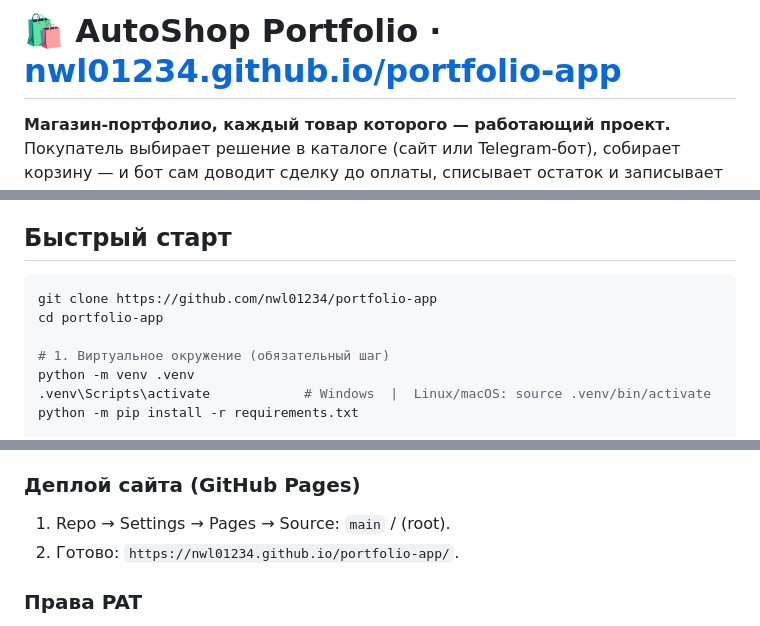
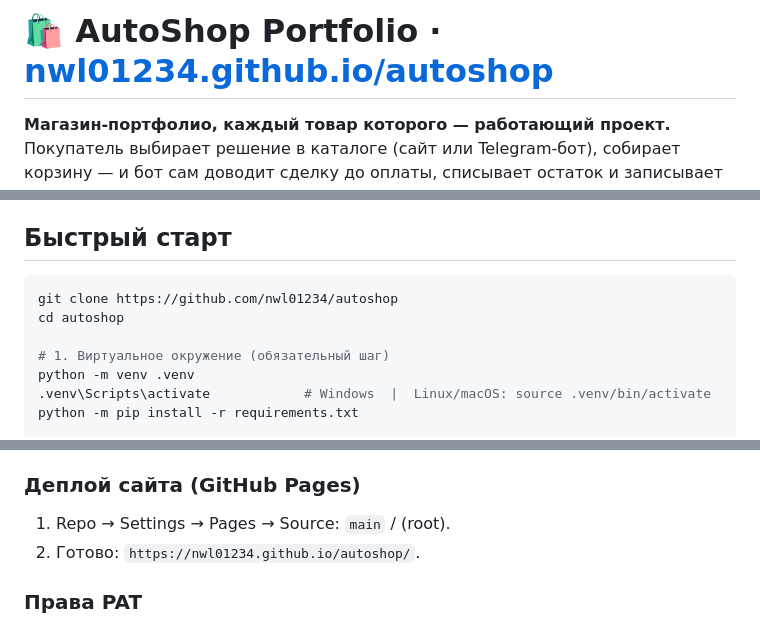
Before and after one commit to nwl01234/autoshop, a Markdown page: README.md, 3 parts joined by grey strips. Rendered like a GitHub page.

````diff
--- a/README.md
+++ b/README.md
@@ -1,4 +1,4 @@
-# 🛍 AutoShop Portfolio · [nwl01234.github.io/portfolio-app](https://nwl01234.github.io/portfolio-app/)
+# 🛍 AutoShop Portfolio · [nwl01234.github.io/autoshop](https://nwl01234.github.io/autoshop/)
 
 **Магазин-портфолио, каждый товар которого — работающий проект.**
 Покупатель выбирает решение в каталоге (сайт или Telegram-бот), собирает корзину — и бот сам доводит сделку до оплаты, списывает остаток и записывает продажу. Остатки сайта и бота синхронизированы автоматически: бот коммитит каталог в репозиторий через GitHub API.
@@ -40,8 +40,8 @@
 ## Быстрый старт
 
 ```bash
-git clone https://github.com/nwl01234/portfolio-app
-cd portfolio-app
+git clone https://github.com/nwl01234/autoshop
+cd autoshop
 
 # 1. Виртуальное окружение (обязательный шаг)
 python -m venv .venv
@@ -65,7 +65,7 @@ python -m bot.run
 
 ### Деплой сайта (GitHub Pages)
 1. Repo → Settings → Pages → Source: `main` / (root).
-2. Готово: `https://nwl01234.github.io/portfolio-app/`.
+2. Готово: `https://nwl01234.github.io/autoshop/`.
 
 ### Права PAT
 `GITHUB_TOKEN` — Personal Access Token с правом `contents: write` на репо — только так бот может коммитить остатки.
````
